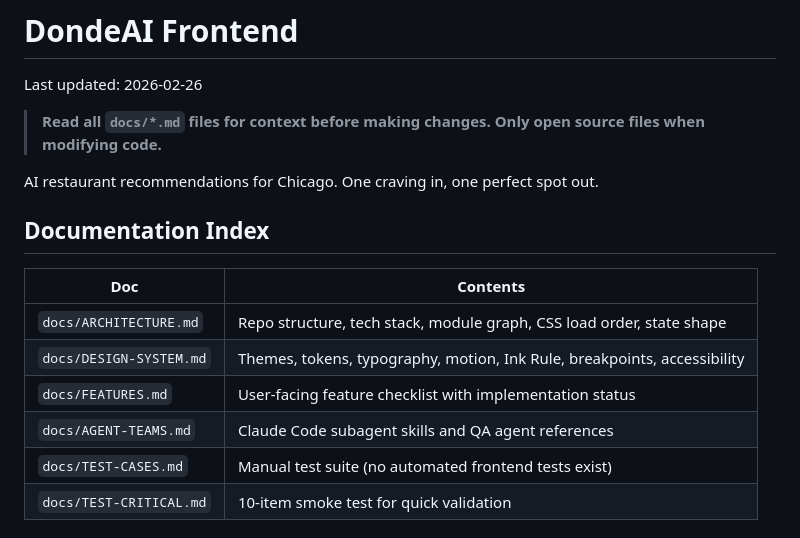
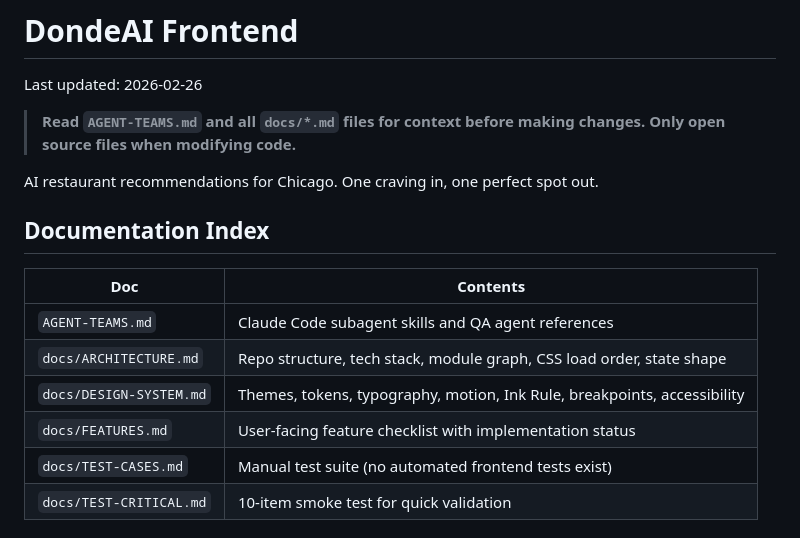
Before and after one commit to aacrit/dondeAI, a Markdown page: CLAUDE.md, the part around the change. Drawn GitHub-style.

Commit message:
Move AGENT-TEAMS.md to root for discoverability
https://claude.ai/code/session_01BvHqznkiXbvjFTaMpzLhfm

```diff
--- a/CLAUDE.md
+++ b/CLAUDE.md
@@ -2,7 +2,7 @@
 
 Last updated: 2026-02-26
 
-> **Read all `docs/*.md` files for context before making changes. Only open source files when modifying code.**
+> **Read `AGENT-TEAMS.md` and all `docs/*.md` files for context before making changes. Only open source files when modifying code.**
 
 AI restaurant recommendations for Chicago. One craving in, one perfect spot out.
 
@@ -10,10 +10,10 @@ AI restaurant recommendations for Chicago. One craving in, one perfect spot out.
 
 | Doc | Contents |
 |-----|----------|
+| `AGENT-TEAMS.md` | Claude Code subagent skills and QA agent references |
 | `docs/ARCHITECTURE.md` | Repo structure, tech stack, module graph, CSS load order, state shape |
 | `docs/DESIGN-SYSTEM.md` | Themes, tokens, typography, motion, Ink Rule, breakpoints, accessibility |
 | `docs/FEATURES.md` | User-facing feature checklist with implementation status |
-| `docs/AGENT-TEAMS.md` | Claude Code subagent skills and QA agent references |
 | `docs/TEST-CASES.md` | Manual test suite (no automated frontend tests exist) |
 | `docs/TEST-CRITICAL.md` | 10-item smoke test for quick validation |
 
```
Also changed, not shown: AGENT-TEAMS.md (renamed from docs/AGENT-TEAMS.md).
